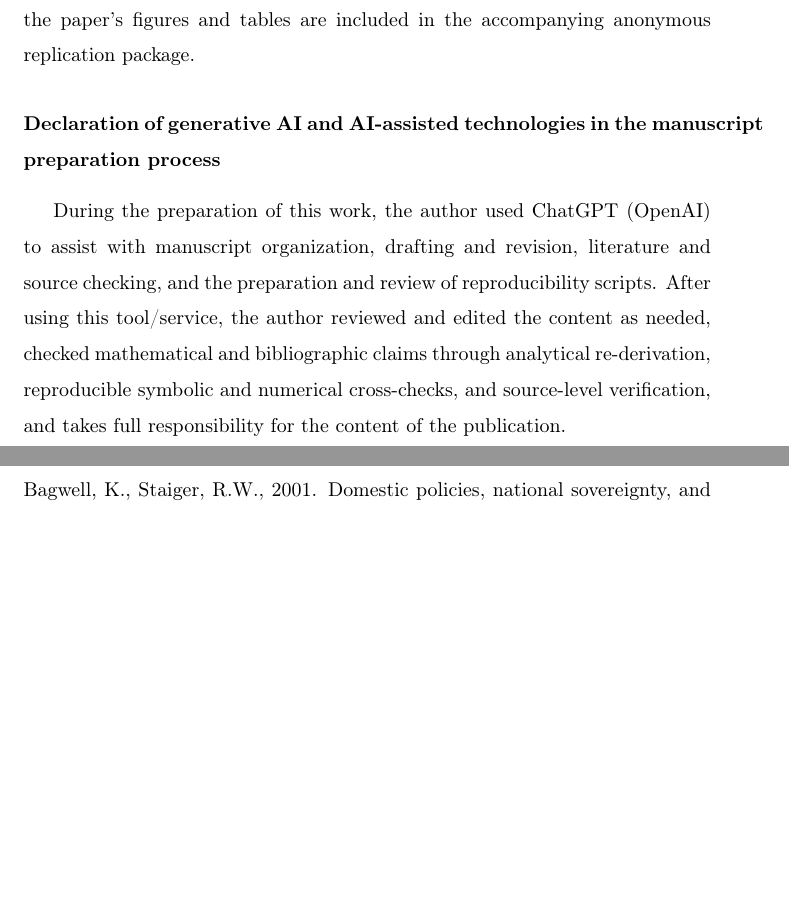
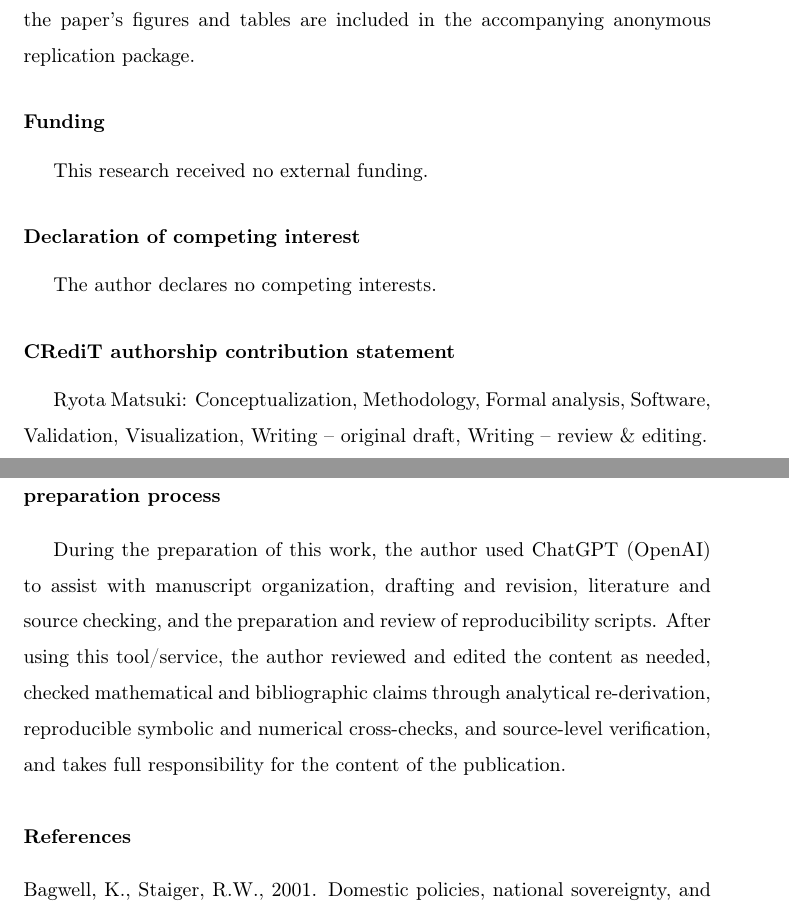
Before and after one commit to ryotamatsuki/private-compatibility-standards-coalitions, a LaTeX paper (paper/main.tex, which reads paper/sections/11_submission_declarations.tex): two parts of pages 67 and 68 of 73 before the commit and two parts of pages 67 and 68 of 74 after it, joined at a grey line, cut so that both start at the same text, the shorter picture padded with empty space. Compiled offline with pdfLaTeX.

Commit message:
Add finalized funding, conflicts, and CRediT to manuscript

```diff
--- a/paper/sections/11_submission_declarations.tex
+++ b/paper/sections/11_submission_declarations.tex
@@ -7,5 +7,14 @@ No empirical data were used for the research described in this article.
 \section*{Code availability}
 Symbolic and numerical verification scripts and the scripts used to generate the paper's figures and tables are included in the accompanying anonymous replication package.
 
+\section*{Funding}
+This research received no external funding.
+
+\section*{Declaration of competing interest}
+The author declares no competing interests.
+
+\section*{CRediT authorship contribution statement}
+Ryota Matsuki: Conceptualization, Methodology, Formal analysis, Software, Validation, Visualization, Writing -- original draft, Writing -- review \& editing.
+
 \section*{Declaration of generative AI and AI-assisted technologies in the manuscript preparation process}
 During the preparation of this work, the author used ChatGPT (OpenAI) to assist with manuscript organization, drafting and revision, literature and source checking, and the preparation and review of reproducibility scripts. After using this tool/service, the author reviewed and edited the content as needed, checked mathematical and bibliographic claims through analytical re-derivation, reproducible symbolic and numerical cross-checks, and source-level verification, and takes full responsibility for the content of the publication.
```
